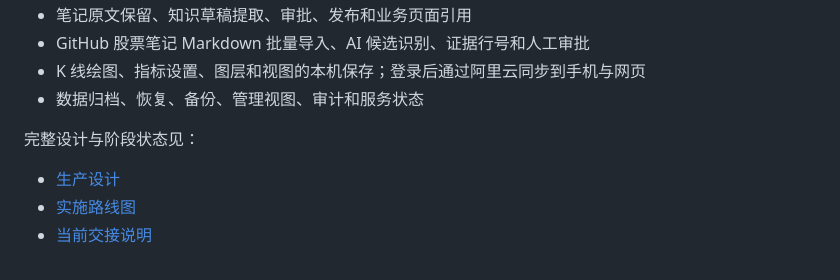
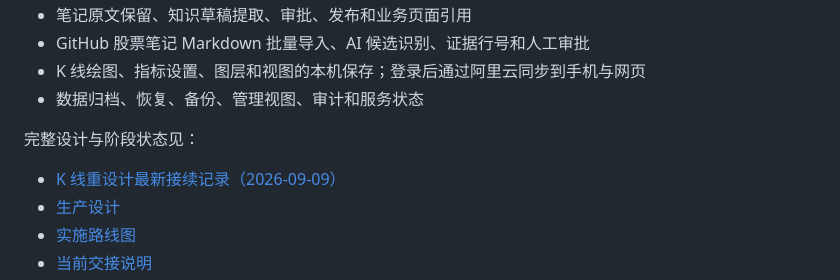
Before and after one commit to WooYu/Sock, a Markdown page: README.md, the part around the change. Rendered like a GitHub page.

Commit message:
docs: record verified K-line redesign handoff

```diff
--- a/README.md
+++ b/README.md
@@ -20,6 +20,7 @@ StockCal 是一个面向手机浏览器和桌面浏览器的 A 股决策与复
 
 完整设计与阶段状态见：
 
+- [K 线重设计最新接续记录（2026-09-09）](docs/handoff/2026-09-09-kline-redesign.md)
 - [生产设计](docs/superpowers/specs/2026-08-14-stockcal-production-design.md)
 - [实施路线图](docs/superpowers/plans/2026-08-14-stockcal-production-roadmap.md)
 - [当前交接说明](docs/handoff/2026-08-14-stockcal-current-status.md)
```
Also changed, not shown: docs/handoff/2026-09-09-kline-redesign.md (added, +62 -0 lines), task_plan.md (+2 -0 lines).
